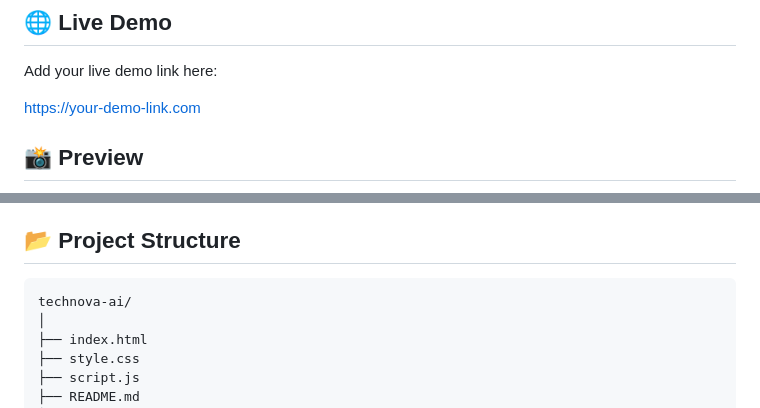
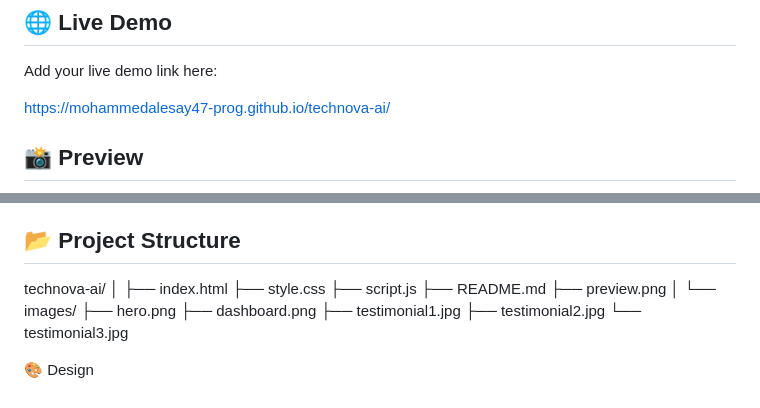
Before and after one commit to mohammedalesay47-prog/technova-ai, a Markdown page: README.md, 2 parts joined by grey strips. Drawn GitHub-style.

````diff
--- a/README.md
+++ b/README.md
@@ -9,7 +9,7 @@ The project focuses on futuristic visual design, interactive frontend features,
 Add your live demo link here:
 
 
-https://your-demo-link.com
+ https://mohammedalesay47-prog.github.io/technova-ai/
 
 
 ## 📸 Preview
@@ -52,7 +52,7 @@ https://your-demo-link.com
 
 ## 📂 Project Structure
 
-```text
+
 technova-ai/
 │
 ├── index.html
````
